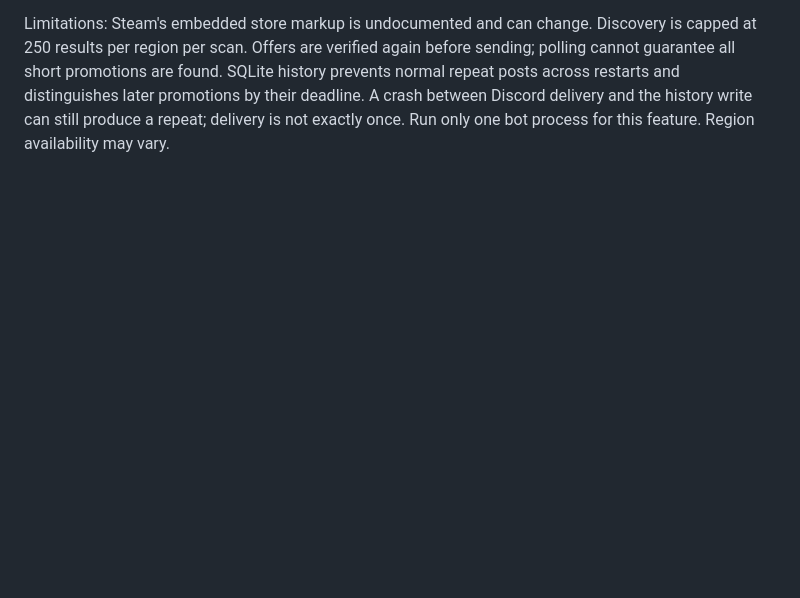
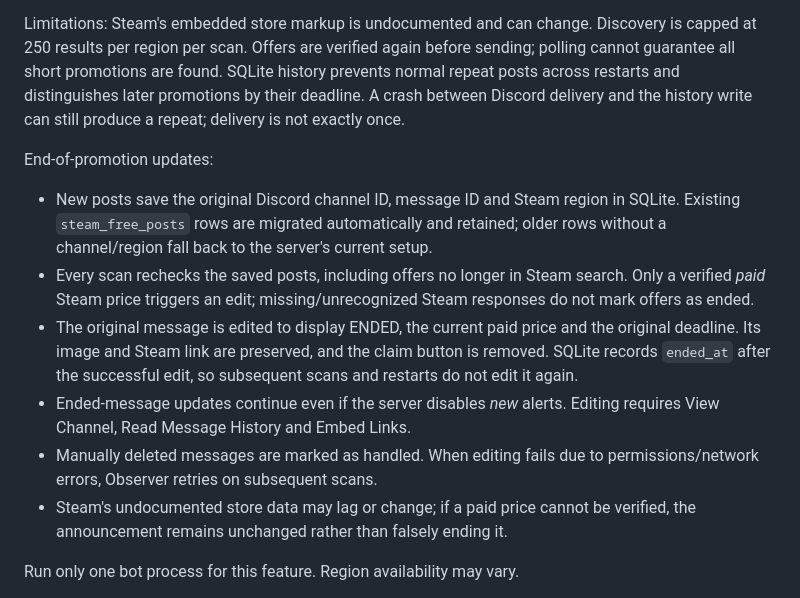
Before and after one commit to blurock2/Observer-cogs, a Markdown page: docs/steam-free-draft.md, the part around the change. Drawn GitHub-style; blank space fills up the shorter version.

Commit message:
Document persistent Steam announcement updates and permission requirements

```diff
--- a/docs/steam-free-draft.md
+++ b/docs/steam-free-draft.md
@@ -49,4 +49,23 @@ again before sending; polling cannot guarantee all short promotions are found.
 SQLite history prevents normal repeat posts across restarts and distinguishes
 later promotions by their deadline. A crash between Discord delivery and the
 history write can still produce a repeat; delivery is not exactly once.
+
+End-of-promotion updates:
+- New posts save the original Discord channel ID, message ID and Steam region in
+  SQLite. Existing `steam_free_posts` rows are migrated automatically and retained;
+  older rows without a channel/region fall back to the server's current setup.
+- Every scan rechecks the saved posts, including offers no longer in Steam search.
+  Only a verified *paid* Steam price triggers an edit; missing/unrecognized
+  Steam responses do not mark offers as ended.
+- The original message is edited to display ENDED, the current paid price and
+  the original deadline. Its image and Steam link are preserved, and the claim
+  button is removed. SQLite records `ended_at` after the successful edit, so
+  subsequent scans and restarts do not edit it again.
+- Ended-message updates continue even if the server disables *new* alerts.
+  Editing requires View Channel, Read Message History and Embed Links.
+- Manually deleted messages are marked as handled. When editing fails due to
+  permissions/network errors, Observer retries on subsequent scans.
+- Steam's undocumented store data may lag or change; if a paid price cannot be
+  verified, the announcement remains unchanged rather than falsely ending it.
+
 Run only one bot process for this feature. Region availability may vary.
```
